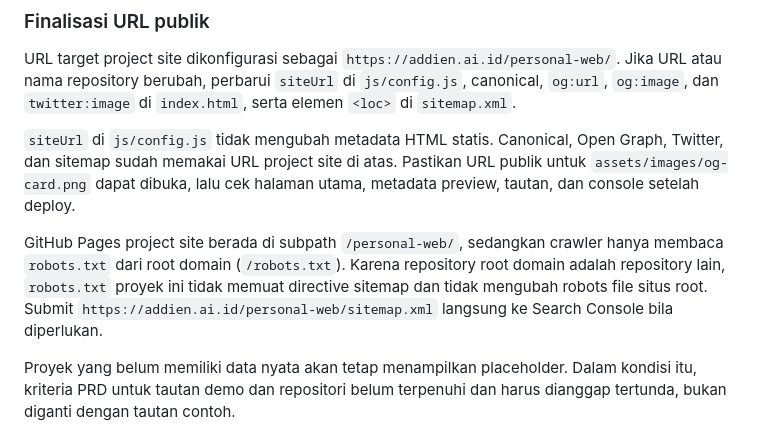
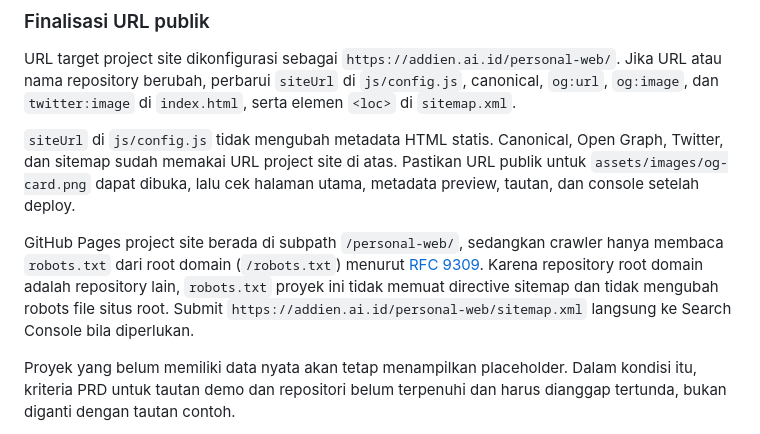
Before and after one commit to haqiqien/haqiqien.github.io, a Markdown page: README.md, the part around the change. Drawn GitHub-style.

```diff
--- a/README.md
+++ b/README.md
@@ -47,7 +47,7 @@ URL target project site dikonfigurasi sebagai `https://addien.ai.id/personal-web
 
 `siteUrl` di `js/config.js` tidak mengubah metadata HTML statis. Canonical, Open Graph, Twitter, dan sitemap sudah memakai URL project site di atas. Pastikan URL publik untuk `assets/images/og-card.png` dapat dibuka, lalu cek halaman utama, metadata preview, tautan, dan console setelah deploy.
 
-GitHub Pages project site berada di subpath `/personal-web/`, sedangkan crawler hanya membaca `robots.txt` dari root domain (`/robots.txt`). Karena repository root domain adalah repository lain, `robots.txt` proyek ini tidak memuat directive sitemap dan tidak mengubah robots file situs root. Submit `https://addien.ai.id/personal-web/sitemap.xml` langsung ke Search Console bila diperlukan.
+GitHub Pages project site berada di subpath `/personal-web/`, sedangkan crawler hanya membaca `robots.txt` dari root domain (`/robots.txt`) menurut [RFC 9309](https://www.rfc-editor.org/rfc/rfc9309.html). Karena repository root domain adalah repository lain, `robots.txt` proyek ini tidak memuat directive sitemap dan tidak mengubah robots file situs root. Submit `https://addien.ai.id/personal-web/sitemap.xml` langsung ke Search Console bila diperlukan.
 
 Proyek yang belum memiliki data nyata akan tetap menampilkan placeholder. Dalam kondisi itu, kriteria PRD untuk tautan demo dan repositori belum terpenuhi dan harus dianggap tertunda, bukan diganti dengan tautan contoh.
 
```
Also changed, not shown: docs/TASKS.md (+4 -4 lines).
